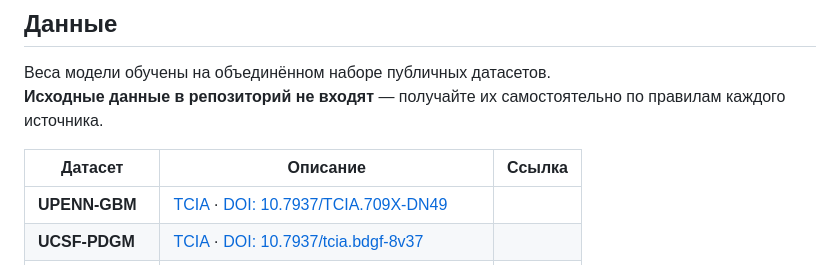
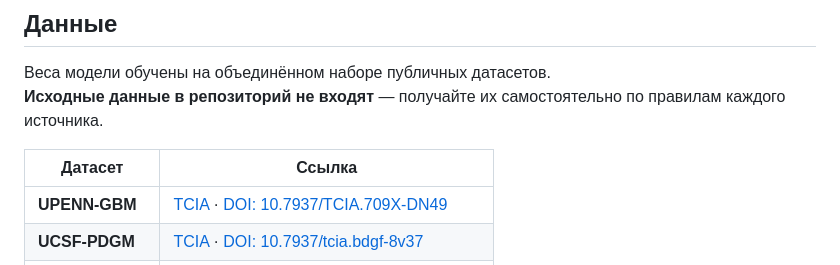
Before and after one commit to BobAlex1971/bidirectional-hierarchical-multimodal-transformer-brain-tumors, a Markdown page: README.md, the part around the change. Rendered like a GitHub page.

Commit message:
Revise dataset table in README
Updated dataset table to include only dataset names and links.

```diff
--- a/README.md
+++ b/README.md
@@ -157,8 +157,8 @@ docker compose up --build
 Веса модели обучены на объединённом наборе публичных датасетов.
 **Исходные данные в репозиторий не входят** — получайте их самостоятельно по правилам каждого источника.
 
-| Датасет | Описание | Ссылка |
-|---------|----------|--------|
+| Датасет  | Ссылка |
+|---------|--------|
 | **UPENN-GBM** | [TCIA](https://www.cancerimagingarchive.net/collection/upenn-gbm/) · [DOI: 10.7937/TCIA.709X-DN49](https://doi.org/10.7937/TCIA.709X-DN49) |
 | **UCSF-PDGM** | [TCIA](https://www.cancerimagingarchive.net/collection/ucsf-pdgm/) · [DOI: 10.7937/tcia.bdgf-8v37](https://doi.org/10.7937/tcia.bdgf-8v37) |
 | **ReMIND** | [TCIA](https://www.cancerimagingarchive.net/collection/remind/) · [DOI: 10.7937/3RAG-D070](https://doi.org/10.7937/3RAG-D070) |
```
